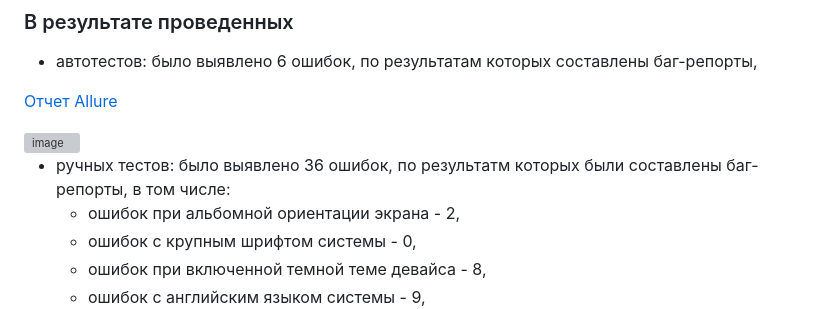
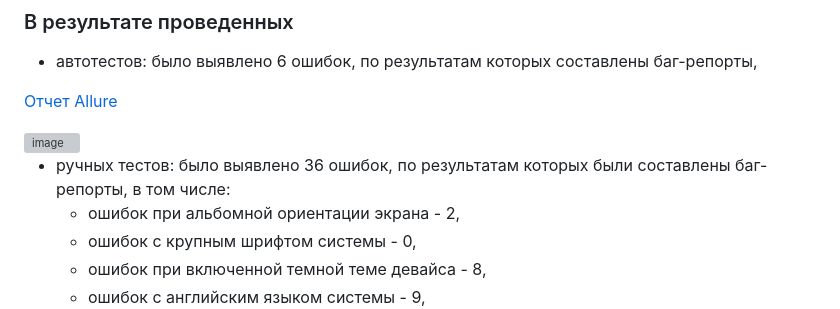
Before and after one commit to LessiaSa/QADiplom, a Markdown page: Result.md, the part around one of its changes. GitHub-like rendering; grey boxes are pictures that could not be loaded.

```diff
--- a/Result.md
+++ b/Result.md
@@ -25,7 +25,7 @@
 
 
 
-- ручных тестов: было выявлено 36 ошибок, по результатм которых были составлены баг-репорты, в том числе:
+- ручных тестов: было выявлено 36 ошибок, по результатам которых были составлены баг-репорты, в том числе:
    - ошибок при альбомной ориентации экрана - 2,
    - ошибок с крупным шрифтом системы - 0,
    - ошибок при включенной темной теме девайса - 8,
```
Also changed, not shown: other parts of Result.md (+1 -1 lines).
